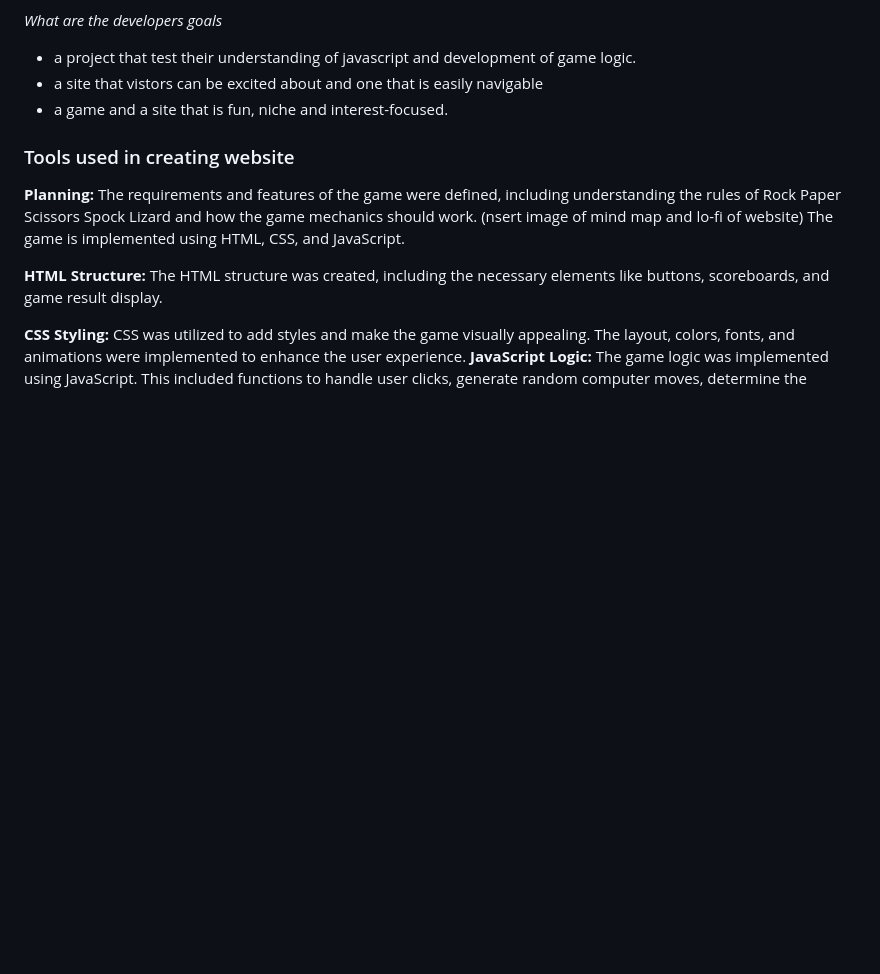
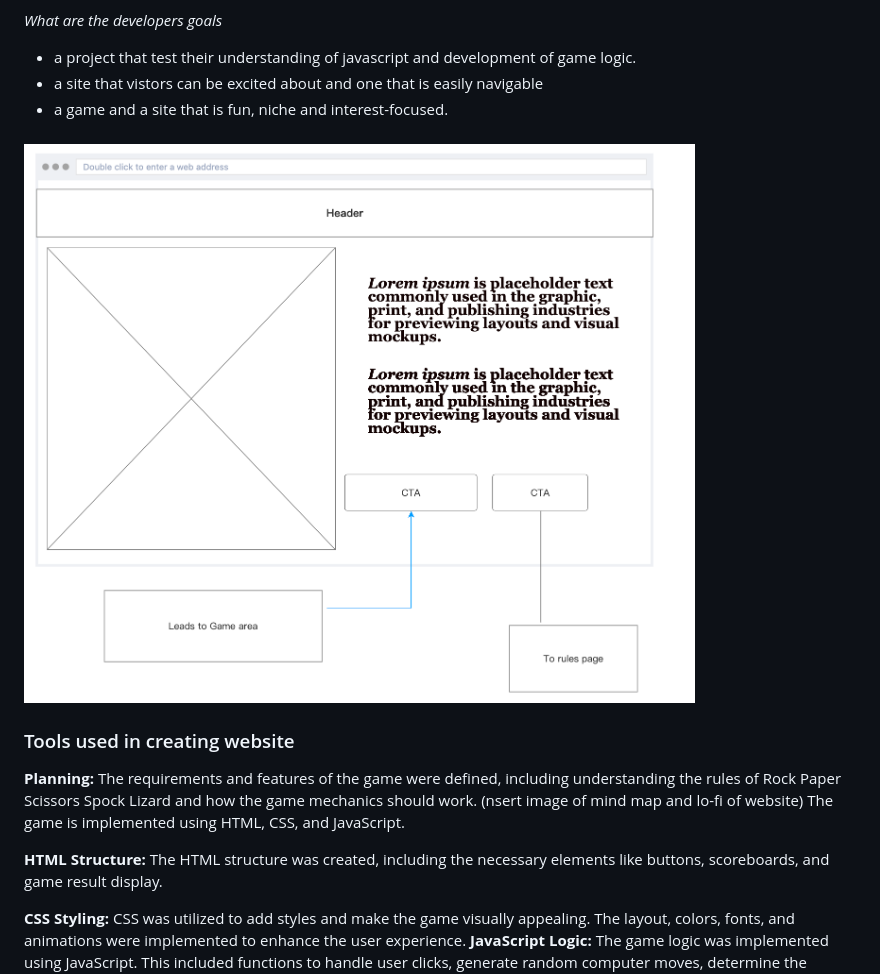
Before and after one commit to JonFD4/Sheldons-army, a Markdown page: README.md, the part around the change. GitHub-like rendering; blank space fills up the shorter version.

```diff
--- a/README.md
+++ b/README.md
@@ -41,6 +41,8 @@ To develop the game, the following steps were followed:
 - a site that vistors can be excited about and one that is easily navigable
 - a game and a site that is fun, niche and interest-focused.
 
+####
+![lo-fi of index.html ](readmeimages/lo-fi-Index.png)
 ### Tools used in creating website
 
  **Planning:**
```
